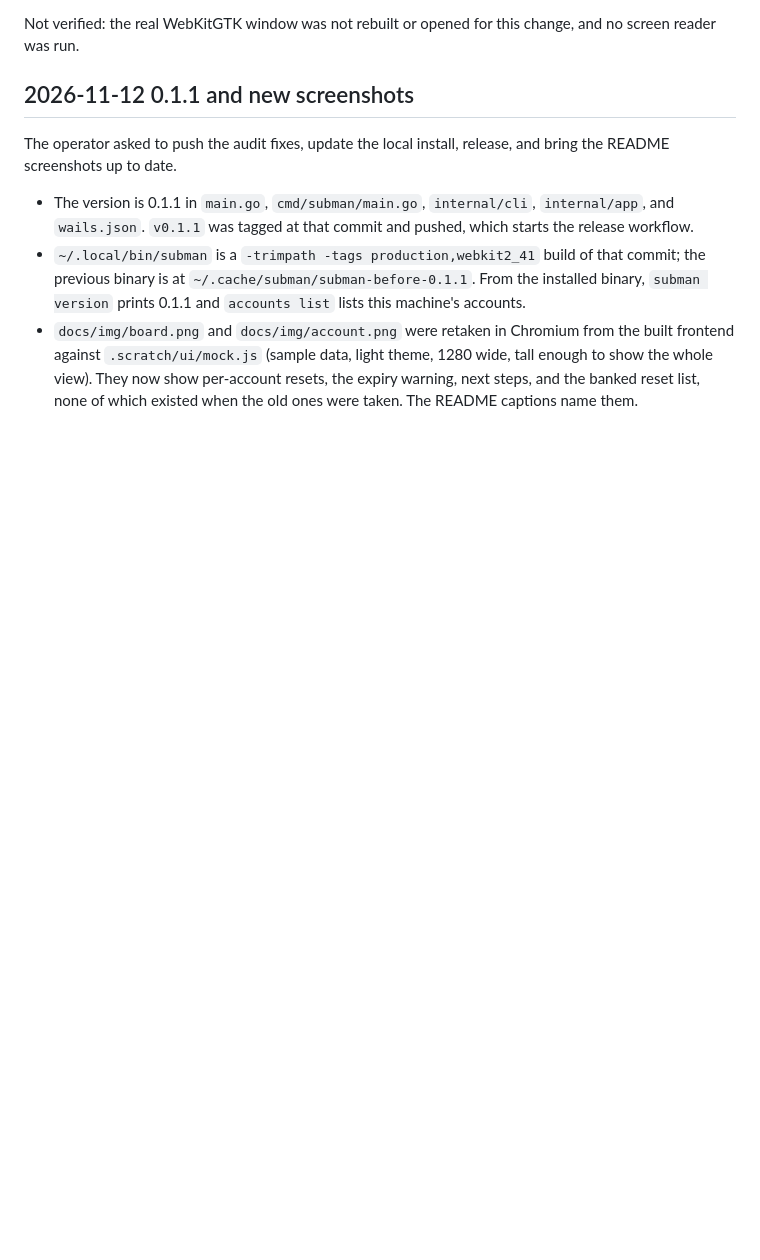
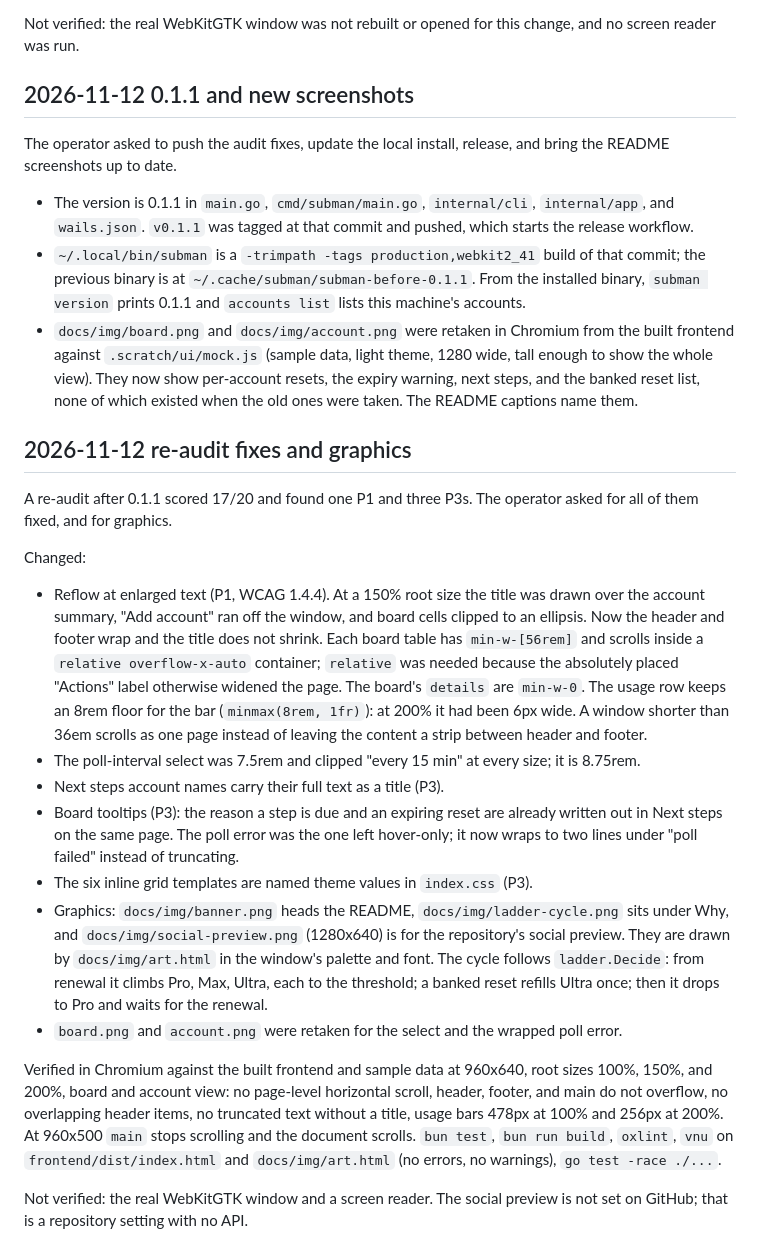
Before and after one commit to maci0/subman, a Markdown page: docs/PROVENANCE.md, the part around the change. Rendered like a GitHub page; blank space fills up the shorter version.

```diff
--- a/docs/PROVENANCE.md
+++ b/docs/PROVENANCE.md
@@ -381,3 +381,21 @@ The operator asked to push the audit fixes, update the local install, release, a
 - The version is 0.1.1 in `main.go`, `cmd/subman/main.go`, `internal/cli`, `internal/app`, and `wails.json`. `v0.1.1` was tagged at that commit and pushed, which starts the release workflow.
 - `~/.local/bin/subman` is a `-trimpath -tags production,webkit2_41` build of that commit; the previous binary is at `~/.cache/subman/subman-before-0.1.1`. From the installed binary, `subman version` prints 0.1.1 and `accounts list` lists this machine's accounts.
 - `docs/img/board.png` and `docs/img/account.png` were retaken in Chromium from the built frontend against `.scratch/ui/mock.js` (sample data, light theme, 1280 wide, tall enough to show the whole view). They now show per-account resets, the expiry warning, next steps, and the banked reset list, none of which existed when the old ones were taken. The README captions name them.
+
+## 2026-11-12 re-audit fixes and graphics
+
+A re-audit after 0.1.1 scored 17/20 and found one P1 and three P3s. The operator asked for all of them fixed, and for graphics.
+
+Changed:
+
+- Reflow at enlarged text (P1, WCAG 1.4.4). At a 150% root size the title was drawn over the account summary, "Add account" ran off the window, and board cells clipped to an ellipsis. Now the header and footer wrap and the title does not shrink. Each board table has `min-w-[56rem]` and scrolls inside a `relative overflow-x-auto` container; `relative` was needed because the absolutely placed "Actions" label otherwise widened the page. The board's `details` are `min-w-0`. The usage row keeps an 8rem floor for the bar (`minmax(8rem, 1fr)`): at 200% it had been 6px wide. A window shorter than 36em scrolls as one page instead of leaving the content a strip between header and footer.
+- The poll-interval select was 7.5rem and clipped "every 15 min" at every size; it is 8.75rem.
+- Next steps account names carry their full text as a title (P3).
+- Board tooltips (P3): the reason a step is due and an expiring reset are already written out in Next steps on the same page. The poll error was the one left hover-only; it now wraps to two lines under "poll failed" instead of truncating.
+- The six inline grid templates are named theme values in `index.css` (P3).
+- Graphics: `docs/img/banner.png` heads the README, `docs/img/ladder-cycle.png` sits under Why, and `docs/img/social-preview.png` (1280x640) is for the repository's social preview. They are drawn by `docs/img/art.html` in the window's palette and font. The cycle follows `ladder.Decide`: from renewal it climbs Pro, Max, Ultra, each to the threshold; a banked reset refills Ultra once; then it drops to Pro and waits for the renewal.
+- `board.png` and `account.png` were retaken for the select and the wrapped poll error.
+
+Verified in Chromium against the built frontend and sample data at 960x640, root sizes 100%, 150%, and 200%, board and account view: no page-level horizontal scroll, header, footer, and main do not overflow, no overlapping header items, no truncated text without a title, usage bars 478px at 100% and 256px at 200%. At 960x500 `main` stops scrolling and the document scrolls. `bun test`, `bun run build`, `oxlint`, `vnu` on `frontend/dist/index.html` and `docs/img/art.html` (no errors, no warnings), `go test -race ./...`.
+
+Not verified: the real WebKitGTK window and a screen reader. The social preview is not set on GitHub; that is a repository setting with no API.
```
Also changed, not shown: AGENTS.md (+2 -1 lines), README.md (+4 -0 lines), docs/img/account.png, docs/img/banner.png (added), docs/img/board.png, docs/img/ladder-cycle.png (added), docs/img/social-preview.png (added), 6 other files.
